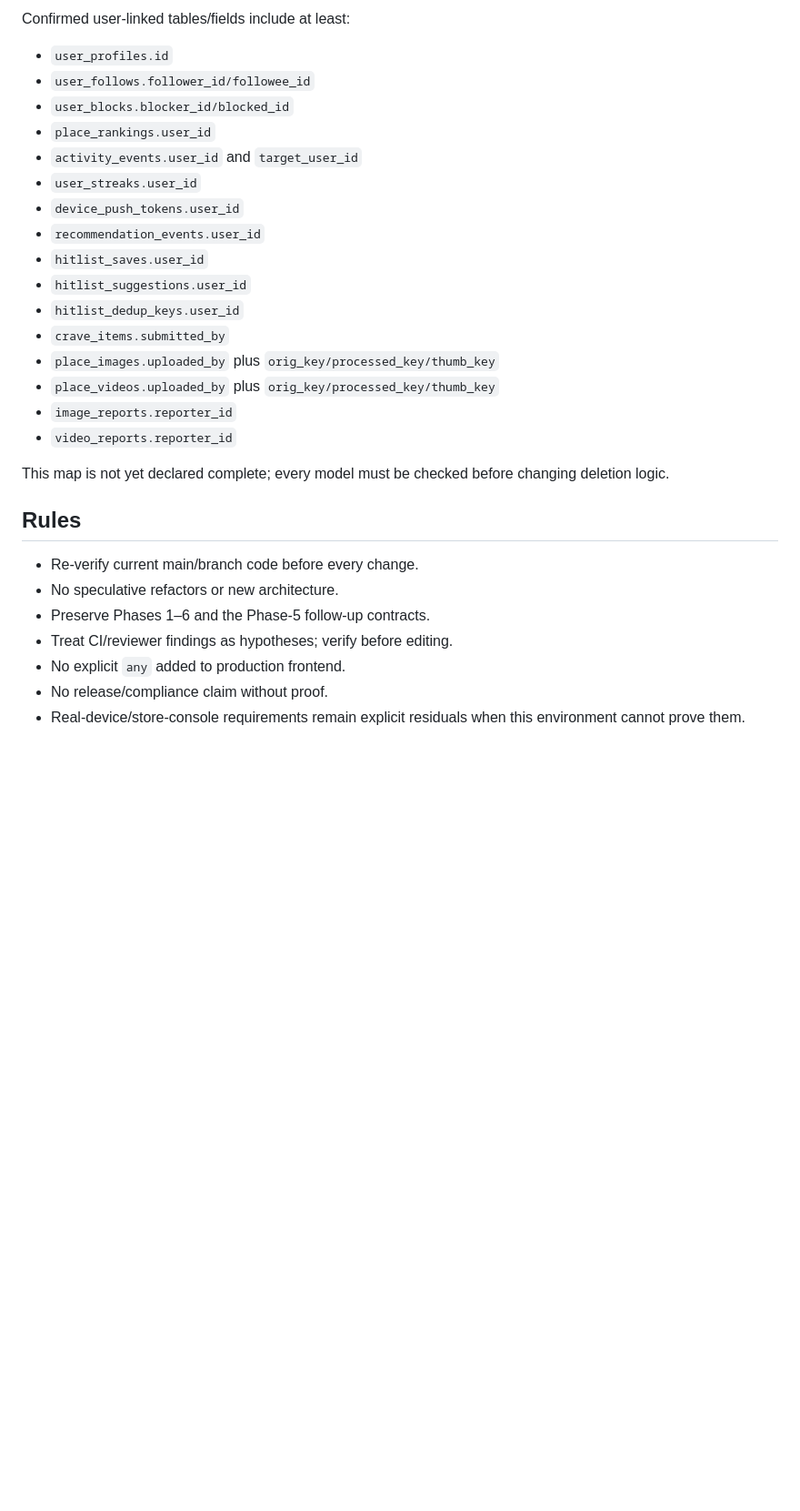
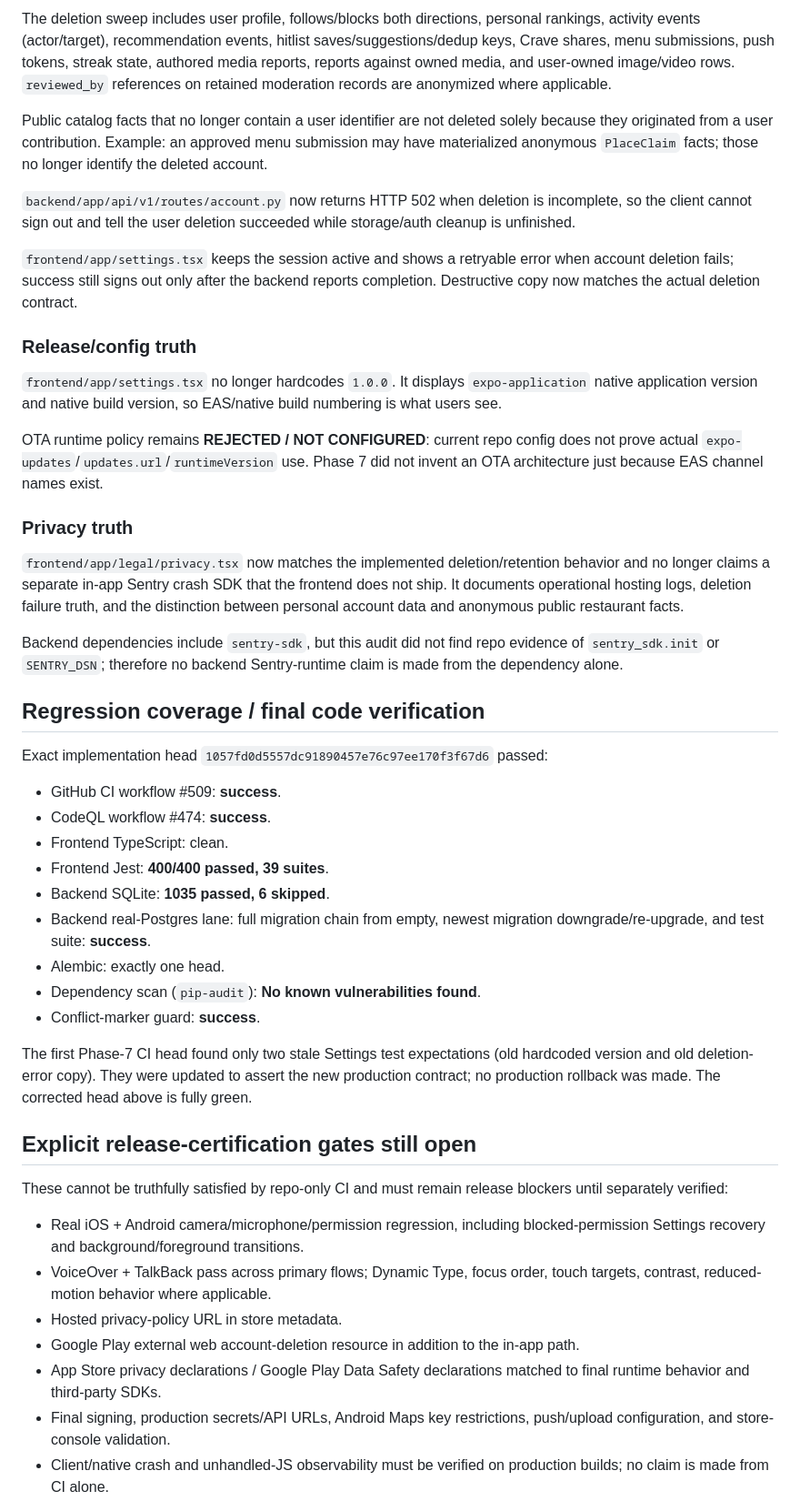
Before and after one commit to Lavish213/CRAVE, a Markdown page: .agent-bridge/STATE.md, the part around one of its changes. Shown at 91% size. Rendered like a GitHub page; blank space fills up the shorter version.

Commit message:
Phase 7: finalize release-hardening handoff

```diff
--- a/.agent-bridge/STATE.md
+++ b/.agent-bridge/STATE.md
@@ -39,30 +28,49 @@ Scope: Phase 7 of `CRAVE_PHASES_3_TO_7_PRODUCTION_HARDENING_EXECUTION_SPEC.md`
 
-Confirmed user-linked tables/fields include at least:
-- `user_profiles.id`
-- `user_follows.follower_id/followee_id`
-- `user_blocks.blocker_id/blocked_id`
-- `place_rankings.user_id`
-- `activity_events.user_id` and `target_user_id`
-- `user_streaks.user_id`
-- `device_push_tokens.user_id`
-- `recommendation_events.user_id`
-- `hitlist_saves.user_id`
-- `hitlist_suggestions.user_id`
-- `hitlist_dedup_keys.user_id`
-- `crave_items.submitted_by`
-- `place_images.uploaded_by` plus `orig_key/processed_key/thumb_key`
-- `place_videos.uploaded_by` plus `orig_key/processed_key/thumb_key`
-- `image_reports.reporter_id`
-- `video_reports.reporter_id`
+The deletion sweep includes user profile, follows/blocks both directions, personal rankings, activity events (actor/target), recommendation events, hitlist saves/suggestions/dedup keys, Crave shares, menu submissions, push tokens, streak state, authored media reports, reports against owned media, and user-owned image/video rows. `reviewed_by` references on retained moderation records are anonymized where applicable.
 
-This map is not yet declared complete; every model must be checked before changing deletion logic.
+Public catalog facts that no longer contain a user identifier are not deleted solely because they originated from a user contribution. Example: an approved menu submission may have materialized anonymous `PlaceClaim` facts; those no longer identify the deleted account.
 
-## Rules
+`backend/app/api/v1/routes/account.py` now returns HTTP 502 when deletion is incomplete, so the client cannot sign out and tell the user deletion succeeded while storage/auth cleanup is unfinished.
 
-- Re-verify current main/branch code before every change.
-- No speculative refactors or new architecture.
-- Preserve Phases 1–6 and the Phase-5 follow-up contracts.
-- Treat CI/reviewer findings as hypotheses; verify before editing.
-- No explicit `any` added to production frontend.
-- No release/compliance claim without proof.
-- Real-device/store-console requirements remain explicit residuals when this environment cannot prove them.
+`frontend/app/settings.tsx` keeps the session active and shows a retryable error when account deletion fails; success still signs out only after the backend reports completion. Destructive copy now matches the actual deletion contract.
+
+### Release/config truth
+
+`frontend/app/settings.tsx` no longer hardcodes `1.0.0`. It displays `expo-application` native application version and native build version, so EAS/native build numbering is what users see.
+
+OTA runtime policy remains **REJECTED / NOT CONFIGURED**: current repo config does not prove actual `expo-updates`/`updates.url`/`runtimeVersion` use. Phase 7 did not invent an OTA architecture just because EAS channel names exist.
+
+### Privacy truth
+
+`frontend/app/legal/privacy.tsx` now matches the implemented deletion/retention behavior and no longer claims a separate in-app Sentry crash SDK that the frontend does not ship. It documents operational hosting logs, deletion failure truth, and the distinction between personal account data and anonymous public restaurant facts.
+
+Backend dependencies include `sentry-sdk`, but this audit did not find repo evidence of `sentry_sdk.init` or `SENTRY_DSN`; therefore no backend Sentry-runtime claim is made from the dependency alone.
+
+## Regression coverage / final code verification
+
+Exact implementation head `1057fd0d5557dc91890457e76c97ee170f3f67d6` passed:
+
+- GitHub CI workflow #509: **success**.
+- CodeQL workflow #474: **success**.
+- Frontend TypeScript: clean.
+- Frontend Jest: **400/400 passed, 39 suites**.
+- Backend SQLite: **1035 passed, 6 skipped**.
+- Backend real-Postgres lane: full migration chain from empty, newest migration downgrade/re-upgrade, and test suite: **success**.
+- Alembic: exactly one head.
+- Dependency scan (`pip-audit`): **No known vulnerabilities found**.
+- Conflict-marker guard: **success**.
+
+The first Phase-7 CI head found only two stale Settings test expectations (old hardcoded version and old deletion-error copy). They were updated to assert the new production contract; no production rollback was made. The corrected head above is fully green.
+
+## Explicit release-certification gates still open
+
+These cannot be truthfully satisfied by repo-only CI and must remain release blockers until separately verified:
+
+- Real iOS + Android camera/microphone/permission regression, including blocked-permission Settings recovery and background/foreground transitions.
+- VoiceOver + TalkBack pass across primary flows; Dynamic Type, focus order, touch targets, contrast, reduced-motion behavior where applicable.
+- Hosted privacy-policy URL in store metadata.
+- Google Play external web account-deletion resource in addition to the in-app path.
+- App Store privacy declarations / Google Play Data Safety declarations matched to final runtime behavior and third-party SDKs.
+- Final signing, production secrets/API URLs, Android Maps key restrictions, push/upload configuration, and store-console validation.
+- Client/native crash and unhandled-JS observability must be verified on production builds; no claim is made from CI alone.
+
```
Also changed, not shown: other parts of .agent-bridge/STATE.md (+26 -27 lines).
